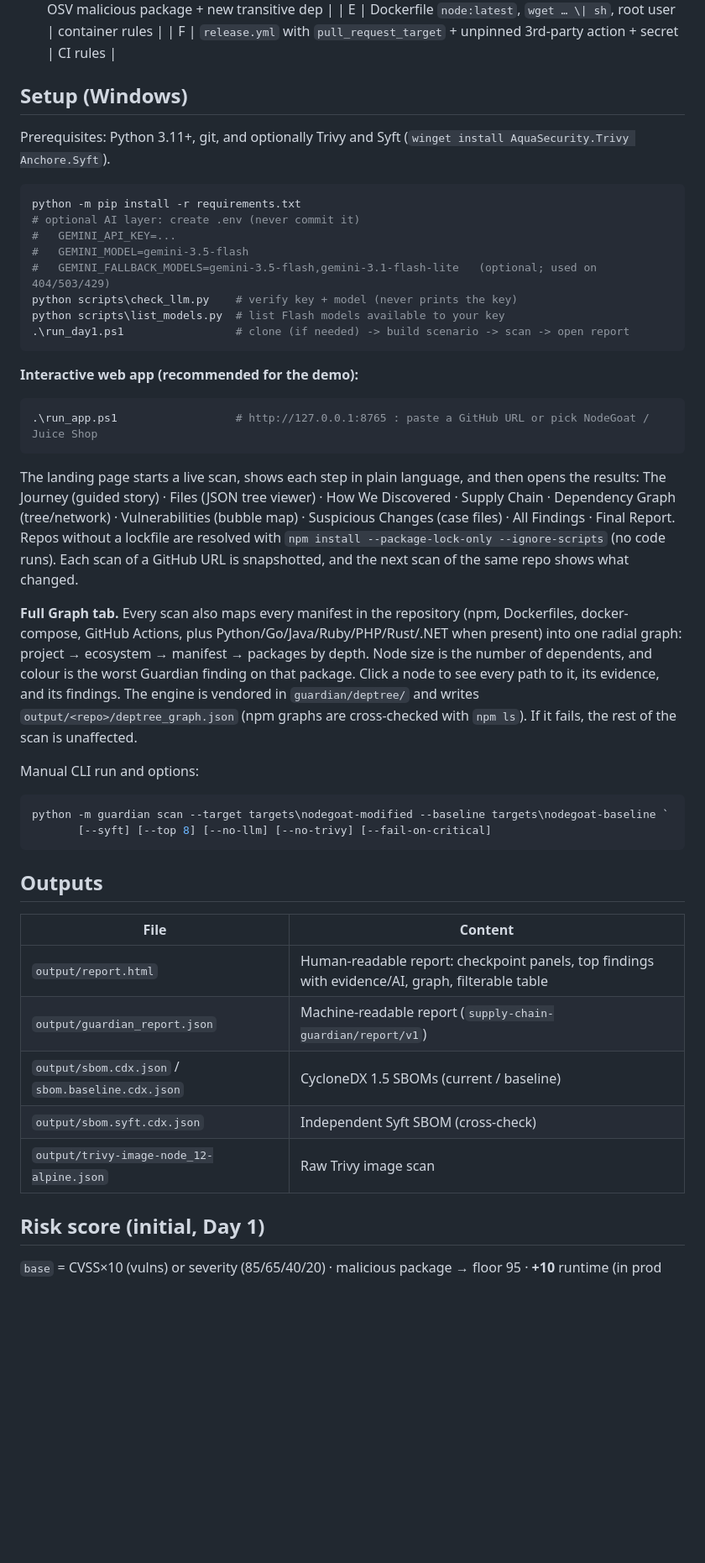
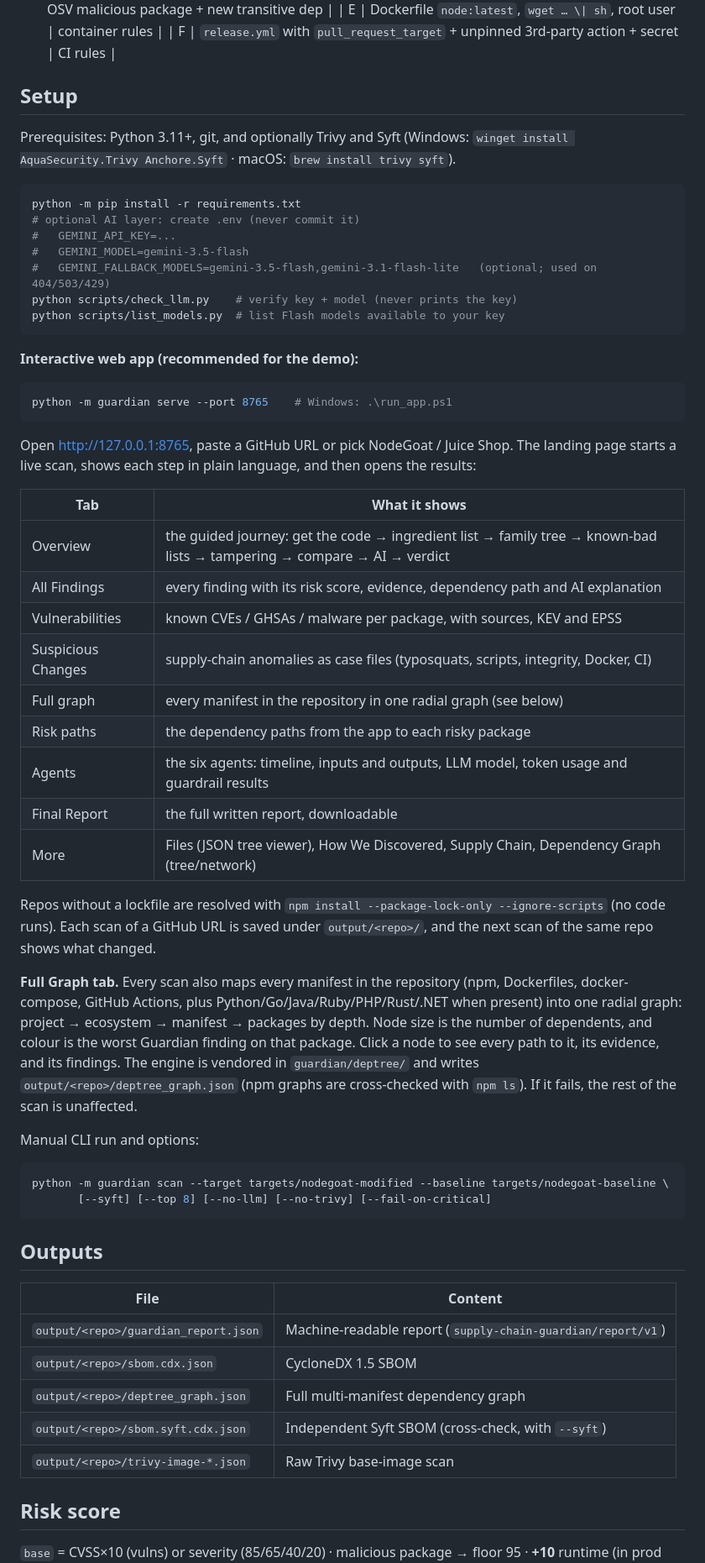
Before and after one commit to GowthamKumaresan0/Supply-Chain-Guardian, a Markdown page: README.md, the part around one of its changes. Shown at 84% size. Drawn GitHub-style; blank space fills up the shorter version.

````diff
--- a/README.md
+++ b/README.md
@@ -141,29 +88,41 @@ Design rules:
   | E | Dockerfile `node:latest`, `wget … \| sh`, root user | container rules |
   | F | `release.yml` with `pull_request_target` + unpinned 3rd-party action + secret | CI rules |
 
-## Setup (Windows)
-Prerequisites: Python 3.11+, git, and optionally Trivy and Syft (`winget install AquaSecurity.Trivy Anchore.Syft`).
+## Setup
+Prerequisites: Python 3.11+, git, and optionally Trivy and Syft
+(Windows: `winget install AquaSecurity.Trivy Anchore.Syft` · macOS: `brew install trivy syft`).
 
-```powershell
+```bash
 python -m pip install -r requirements.txt
 # optional AI layer: create .env (never commit it)
 #   GEMINI_API_KEY=...
 #   GEMINI_MODEL=gemini-3.5-flash
 #   GEMINI_FALLBACK_MODELS=gemini-3.5-flash,gemini-3.1-flash-lite   (optional; used on 404/503/429)
-python scripts\check_llm.py    # verify key + model (never prints the key)
-python scripts\list_models.py  # list Flash models available to your key
-.\run_day1.ps1                 # clone (if needed) -> build scenario -> scan -> open report
+python scripts/check_llm.py    # verify key + model (never prints the key)
+python scripts/list_models.py  # list Flash models available to your key
 ```
 
 **Interactive web app (recommended for the demo):**
-```powershell
-.\run_app.ps1                  # http://127.0.0.1:8765 : paste a GitHub URL or pick NodeGoat / Juice Shop
+```bash
+python -m guardian serve --port 8765    # Windows: .\run_app.ps1
 ```
-The landing page starts a live scan, shows each step in plain language, and then opens the results:
-The Journey (guided story) · Files (JSON tree viewer) · How We Discovered · Supply Chain ·
-Dependency Graph (tree/network) · Vulnerabilities (bubble map) · Suspicious Changes (case files) · All Findings · Final Report.
+Open http://127.0.0.1:8765, paste a GitHub URL or pick NodeGoat / Juice Shop. The landing page starts a live scan,
+shows each step in plain language, and then opens the results:
+
+| Tab | What it shows |
+|---|---|
+| Overview | the guided journey: get the code → ingredient list → family tree → known-bad lists → tampering → compare → AI → verdict |
+| All Findings | every finding with its risk score, evidence, dependency path and AI explanation |
+| Vulnerabilities | known CVEs / GHSAs / malware per package, with sources, KEV and EPSS |
+| Suspicious Changes | supply-chain anomalies as case files (typosquats, scripts, integrity, Docker, CI) |
+| Full graph | every manifest in the repository in one radial graph (see below) |
+| Risk paths | the dependency paths from the app to each risky package |
+| Agents | the six agents: timeline, inputs and outputs, LLM model, token usage and guardrail results |
+| Final Report | the full written report, downloadable |
+| More | Files (JSON tree viewer), How We Discovered, Supply Chain, Dependency Graph (tree/network) |
+
 Repos without a lockfile are resolved with `npm install --package-lock-only --ignore-scripts` (no code runs).
-Each scan of a GitHub URL is snapshotted, and the next scan of the same repo shows what changed.
+Each scan of a GitHub URL is saved under `output/<repo>/`, and the next scan of the same repo shows what changed.
 
 **Full Graph tab.** Every scan also maps every manifest in the repository (npm, Dockerfiles,
 docker-compose, GitHub Actions, plus Python/Go/Java/Ruby/PHP/Rust/.NET when present) into one radial graph:
@@ -173,19 +132,19 @@ The engine is vendored in `guardian/deptree/` and writes `output/<repo>/deptree_
 cross-checked with `npm ls`). If it fails, the rest of the scan is unaffected.
 
 Manual CLI run and options:
-```powershell
-python -m guardian scan --target targets\nodegoat-modified --baseline targets\nodegoat-baseline `
+```bash
+python -m guardian scan --target targets/nodegoat-modified --baseline targets/nodegoat-baseline \
        [--syft] [--top 8] [--no-llm] [--no-trivy] [--fail-on-critical]
 ```
 
 ## Outputs
 | File | Content |
 |---|---|
-| `output/report.html` | Human-readable report: checkpoint panels, top findings with evidence/AI, graph, filterable table |
-| `output/guardian_report.json` | Machine-readable report (`supply-chain-guardian/report/v1`) |
-| `output/sbom.cdx.json` / `sbom.baseline.cdx.json` | CycloneDX 1.5 SBOMs (current / baseline) |
-| `output/sbom.syft.cdx.json` | Independent Syft SBOM (cross-check) |
-| `output/trivy-image-node_12-alpine.json` | Raw Trivy image scan |
+| `output/<repo>/guardian_report.json` | Machine-readable report (`supply-chain-guardian/report/v1`) |
+| `output/<repo>/sbom.cdx.json` | CycloneDX 1.5 SBOM |
+| `output/<repo>/deptree_graph.json` | Full multi-manifest dependency graph |
+| `output/<repo>/sbom.syft.cdx.json` | Independent Syft SBOM (cross-check, with `--syft`) |
+| `output/<repo>/trivy-image-*.json` | Raw Trivy base-image scan |
 
-## Risk score (initial, Day 1)
+## Risk score
 `base` = CVSS×10 (vulns) or severity (85/65/40/20) · malicious package → floor 95 · **+10** runtime (in prod image) ·
````
Also changed, not shown: other parts of README.md (+33 -90 lines), architecture.jpeg (added).
